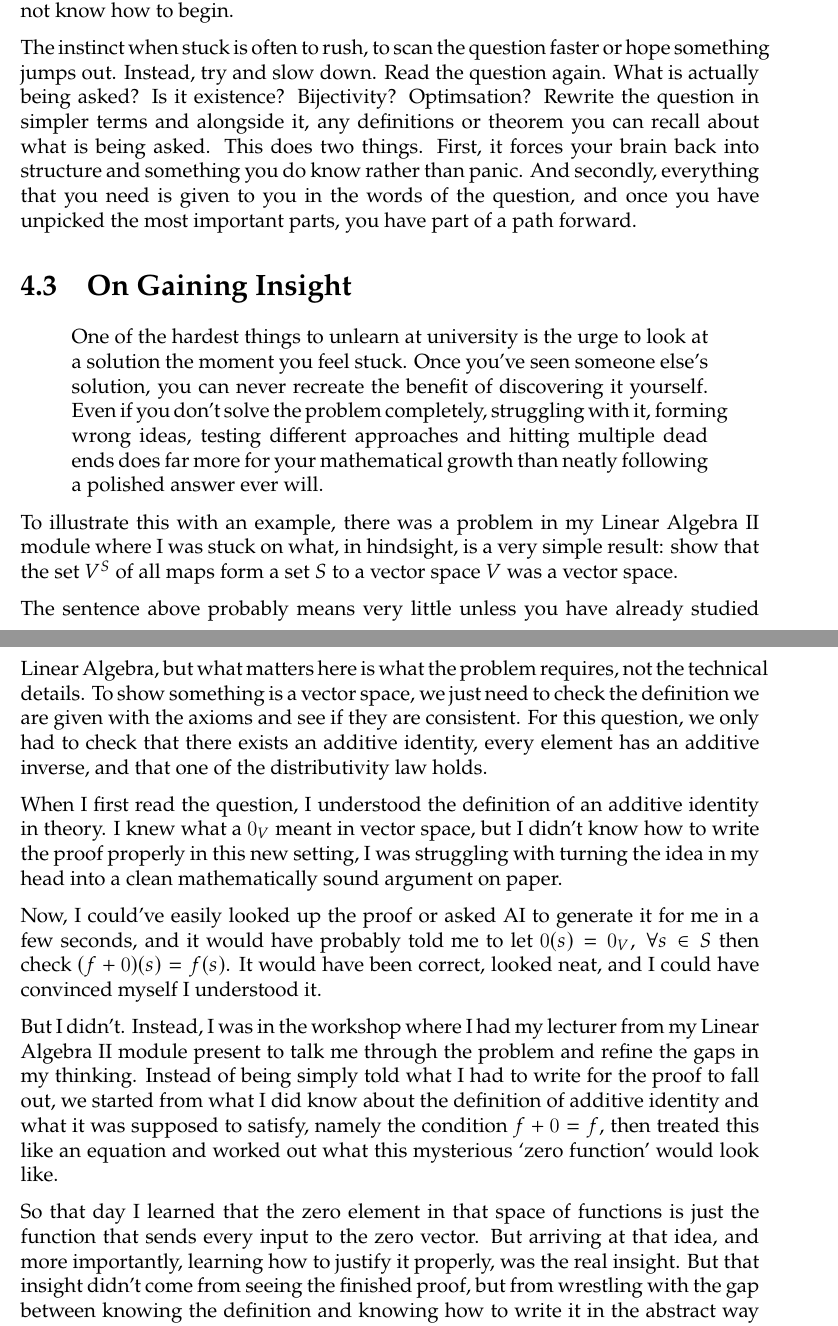
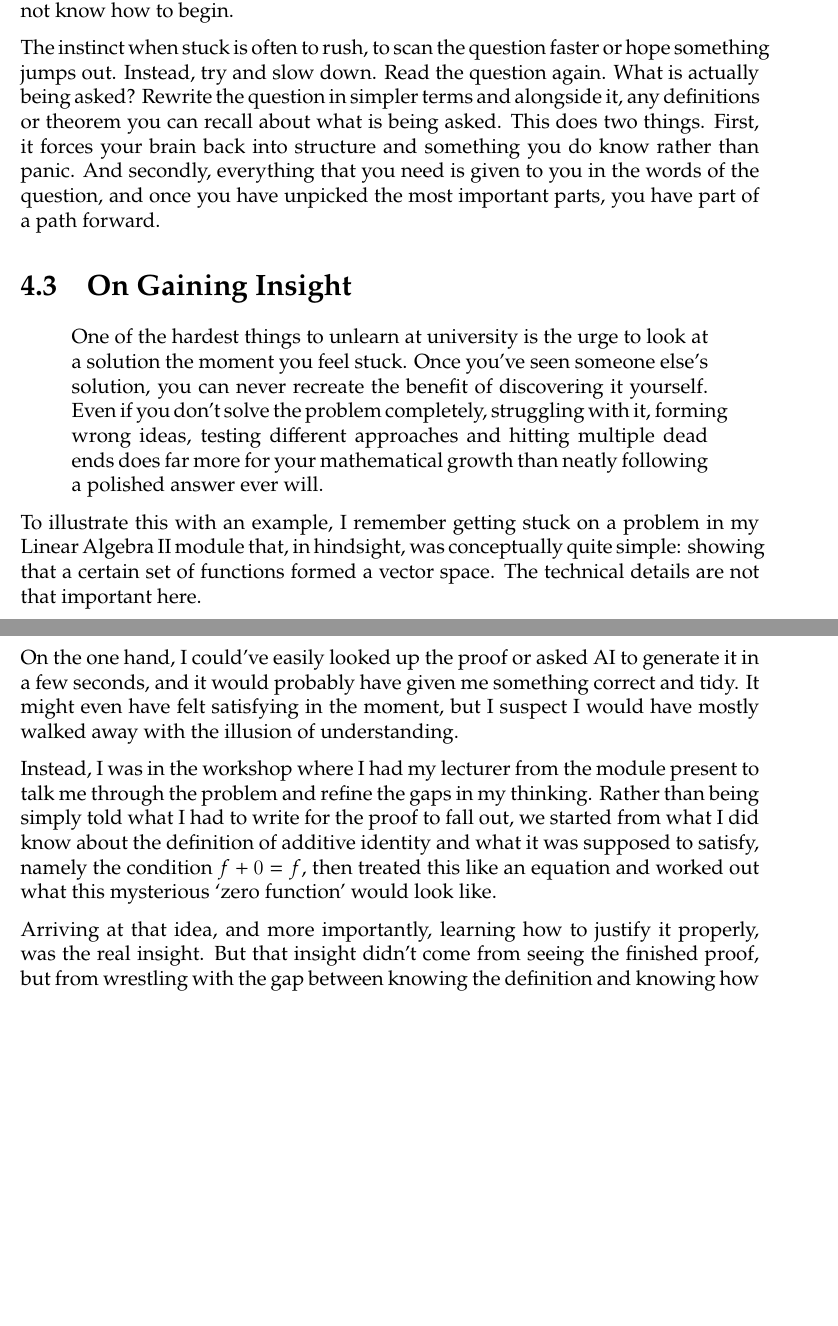
Before and after one commit to Crackerjack-404/Field-Guide-to-Uni-Maths, a LaTeX thesis (main.tex, which reads tex/04-problem Solving.tex): two parts of pages 22 and 23 of 36, joined at a grey line, cut so that both start at the same text, the shorter picture padded with empty space. Compiled offline with XeLaTeX.

Commit message:
Coursework and problem solving sections updated

```diff
--- a/tex/04-problem Solving.tex
+++ b/tex/04-problem Solving.tex
@@ -56,7 +56,7 @@ You very quickly discover what you don't understand when you try to speak it. On
 
 Problem solving sounds very inspiring until you're staring at Question 4 from Coursework 2 at 10:37pm or 38 minutes into the exam and your brain has gone offline. There will be moments in lectures or problem sheets or exams where you may genuinely not know how to begin.
 
-The instinct when stuck is often to rush, to scan the question faster or hope something jumps out. Instead, try and slow down. Read the question again. What is actually being asked? Is it existence? Bijectivity? Optimsation? Rewrite the question in simpler terms and alongside it, any definitions or theorem you can recall about what is being asked. This does two things. First, it forces your brain back into structure and something you do know rather than panic. And secondly, everything that you need is given to you in the words of the question, and once you have unpicked the most important parts, you have part of a path forward.
+The instinct when stuck is often to rush, to scan the question faster or hope something jumps out. Instead, try and slow down. Read the question again. What is actually being asked? Rewrite the question in simpler terms and alongside it, any definitions or theorem you can recall about what is being asked. This does two things. First, it forces your brain back into structure and something you do know rather than panic. And secondly, everything that you need is given to you in the words of the question, and once you have unpicked the most important parts, you have part of a path forward.
 
 \section{On Gaining Insight}
 % Need example of when I was really stuck on stuff
@@ -64,14 +64,11 @@ The instinct when stuck is often to rush, to scan the question faster or hope so
 One of the hardest things to unlearn at university is the urge to look at a solution the moment you feel stuck. Once you've seen someone else's solution, you can never recreate the benefit of discovering it yourself. Even if you don't solve the problem completely, struggling with it, forming wrong ideas, testing different approaches and hitting multiple dead ends does far more for your mathematical growth than neatly following a polished answer ever will.
 \end{quote}
 
-To illustrate this with an example, there was a problem in my Linear Algebra II module where I was stuck on what, in hindsight, is a very simple result: show that the set $V^S$ of all maps form a set $S$ to a vector space $V$ was a vector space.
+To illustrate this with an example, I remember getting stuck on a problem in my Linear Algebra II module that, in hindsight, was conceptually quite simple: showing that a certain set of functions formed a vector space. The technical details are not that important here.
 
-The sentence above probably means very little unless you have already studied Linear Algebra, but what matters here is what the problem requires, not the technical details. To show something is a vector space, we just need to check the definition we are given with the axioms and see if they are consistent. For this question, we only had to check that there exists an additive identity, every element has an additive inverse, and that one of the distributivity law holds.
+On the one hand, I could've easily looked up the proof or asked AI to generate it in a few seconds, and it would probably have given me something correct and tidy. It might even have felt satisfying in the moment, but I suspect I would have mostly walked away with the illusion of understanding.
 
-When I first read the question, I understood the definition of an additive identity in theory. I knew what a $0_V$ meant in vector space, but I didn't know how to write the proof properly in this new setting, I was struggling with turning the idea in my head into a clean mathematically sound argument on paper.
+Instead, I was in the workshop where I had my lecturer from the module present to talk me through the problem and refine the gaps in my thinking. Rather than being simply told what I had to write for the proof to fall out, we started from what I did know about the definition of additive identity and what it was supposed to satisfy, namely the condition $f +0 =f$, then treated this like an equation and worked out what this mysterious `zero function' would look like.
 
-Now, I could've easily looked up the proof or asked AI to generate it for me in a few seconds, and it would have probably told me to let $0(s) = 0_V , \ \forall s \in S$ then check $(f+0)(s) = f(s)$. It would have been correct, looked neat, and I could have convinced myself I understood it.
+Arriving at that idea, and more importantly, learning how to justify it properly, was the real insight. But that insight didn't come from seeing the finished proof, but from wrestling with the gap between knowing the definition and knowing how to write it in the abstract way the questions asked me to. Now, if I had skipped that part and just read up the solution, I would have `known' the answer, but would have lost the experience of learning how to reconstruct that kind of proof myself.
 
-But I didn't. Instead, I was in the workshop where I had my lecturer from my Linear Algebra II module present to talk me through the problem and refine the gaps in my thinking. Instead of being simply told what I had to write for the proof to fall out, we started from what I did know about the definition of additive identity and what it was supposed to satisfy, namely the condition $f +0 =f$, then treated this like an equation and worked out what this mysterious `zero function' would look like.
-
-So that day I learned that the zero element in that space of functions is just the function that sends every input to the zero vector. But arriving at that idea, and more importantly, learning how to justify it properly, was the real insight. But that insight didn't come from seeing the finished proof, but from wrestling with the gap between knowing the definition and knowing how to write it in the abstract way the questions asked me to. Now, if I had skipped that part and just read up the solution, I would have `known' the answer, but would have lost the experience of learning how to reconstruct that kind of proof myself.
```
Also changed, not shown: tex/02-lectures and coursework.tex (+4 -7 lines), tex/07-Common Terms, Abbreviations, and Useful Links.tex (+1 -1 lines), tex/04-problem Solving.tex (5 more changed lines).
